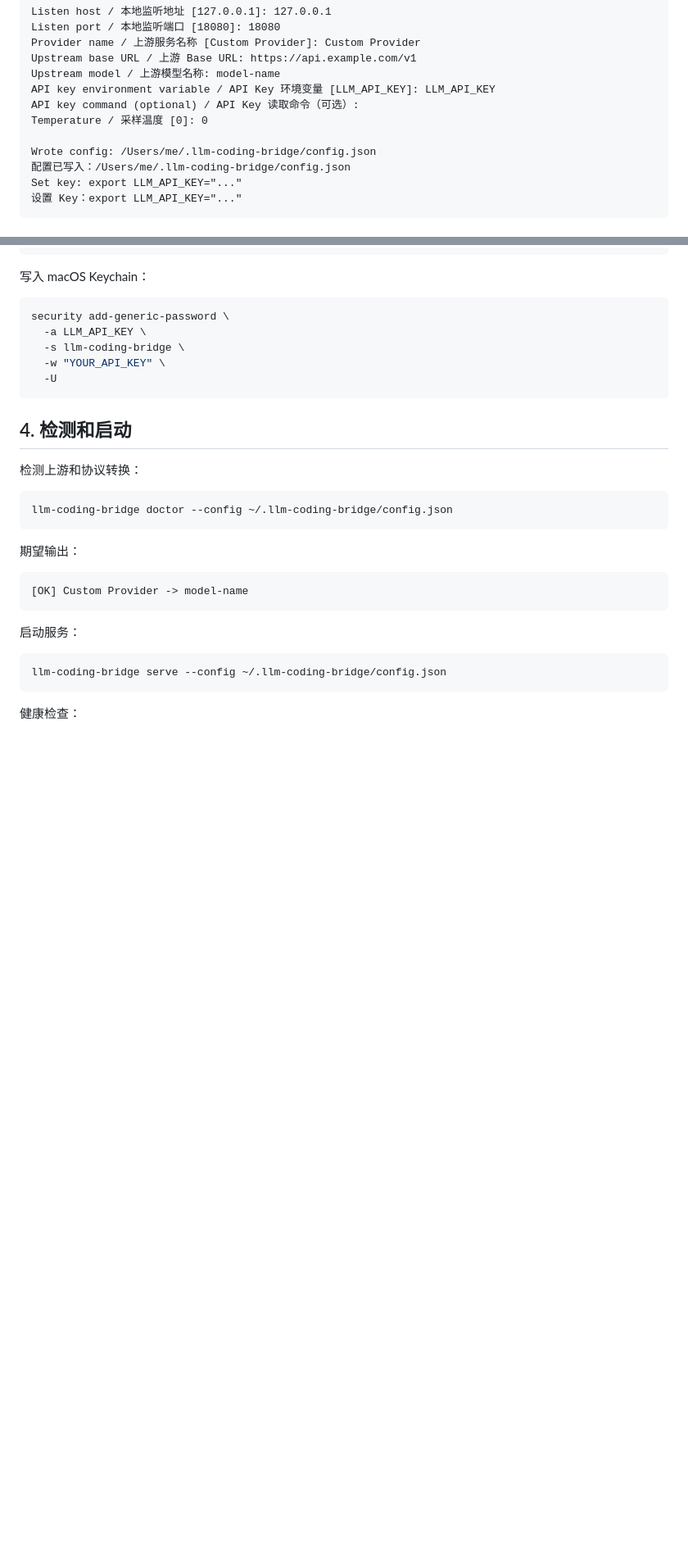
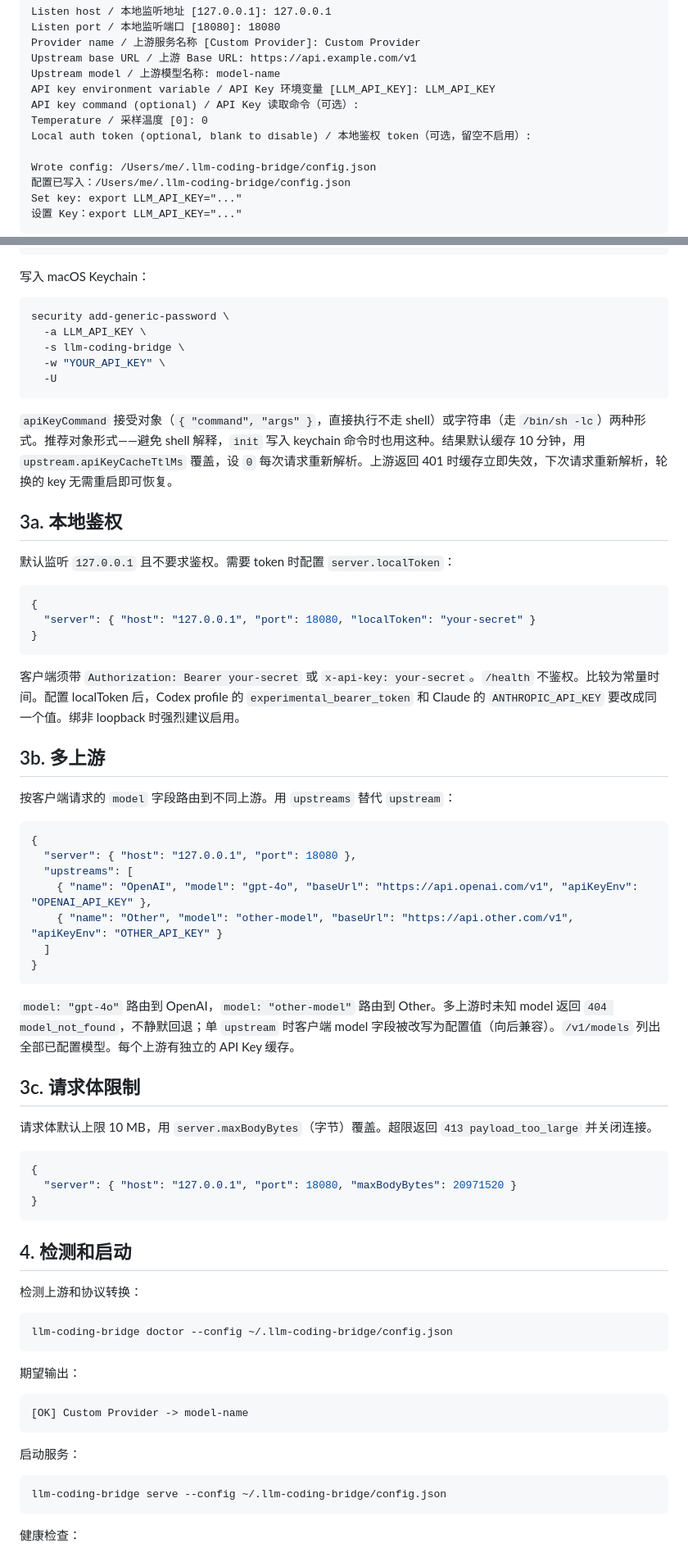
Before and after one commit to sevoniva/llm-coding-bridge, a Markdown page: docs/configuration.md, 2 parts joined by grey strips. Shown at 82% size. Rendered like a GitHub page; blank space fills up the shorter version.

````diff
--- a/docs/configuration.md
+++ b/docs/configuration.md
@@ -51,6 +51,7 @@ Upstream model / 上游模型名称: model-name
 API key environment variable / API Key 环境变量 [LLM_API_KEY]: LLM_API_KEY
 API key command (optional) / API Key 读取命令（可选）:
 Temperature / 采样温度 [0]: 0
+Local auth token (optional, blank to disable) / 本地鉴权 token（可选，留空不启用）:
 
 Wrote config: /Users/me/.llm-coding-bridge/config.json
 配置已写入：/Users/me/.llm-coding-bridge/config.json
@@ -647,6 +691,46 @@ security add-generic-password \
   -s llm-coding-bridge \
   -w "YOUR_API_KEY" \
   -U
+```
+
+`apiKeyCommand` 接受对象（`{ "command", "args" }`，直接执行不走 shell）或字符串（走 `/bin/sh -lc`）两种形式。推荐对象形式——避免 shell 解释，`init` 写入 keychain 命令时也用这种。结果默认缓存 10 分钟，用 `upstream.apiKeyCacheTtlMs` 覆盖，设 `0` 每次请求重新解析。上游返回 401 时缓存立即失效，下次请求重新解析，轮换的 key 无需重启即可恢复。
+
+## 3a. 本地鉴权
+
+默认监听 `127.0.0.1` 且不要求鉴权。需要 token 时配置 `server.localToken`：
+
+```json
+{
+  "server": { "host": "127.0.0.1", "port": 18080, "localToken": "your-secret" }
+}
+```
+
+客户端须带 `Authorization: Bearer your-secret` 或 `x-api-key: your-secret`。`/health` 不鉴权。比较为常量时间。配置 localToken 后，Codex profile 的 `experimental_bearer_token` 和 Claude 的 `ANTHROPIC_API_KEY` 要改成同一个值。绑非 loopback 时强烈建议启用。
+
+## 3b. 多上游
+
+按客户端请求的 `model` 字段路由到不同上游。用 `upstreams` 替代 `upstream`：
+
+```json
+{
+  "server": { "host": "127.0.0.1", "port": 18080 },
+  "upstreams": [
+    { "name": "OpenAI", "model": "gpt-4o", "baseUrl": "https://api.openai.com/v1", "apiKeyEnv": "OPENAI_API_KEY" },
+    { "name": "Other", "model": "other-model", "baseUrl": "https://api.other.com/v1", "apiKeyEnv": "OTHER_API_KEY" }
+  ]
+}
+```
+
+`model: "gpt-4o"` 路由到 OpenAI，`model: "other-model"` 路由到 Other。多上游时未知 model 返回 `404 model_not_found`，不静默回退；单 `upstream` 时客户端 model 字段被改写为配置值（向后兼容）。`/v1/models` 列出全部已配置模型。每个上游有独立的 API Key 缓存。
+
+## 3c. 请求体限制
+
+请求体默认上限 10 MB，用 `server.maxBodyBytes`（字节）覆盖。超限返回 `413 payload_too_large` 并关闭连接。
+
+```json
+{
+  "server": { "host": "127.0.0.1", "port": 18080, "maxBodyBytes": 20971520 }
+}
 ```
 
 ## 4. 检测和启动
````
Also changed, not shown: other parts of docs/configuration.md (+43 -0 lines).
